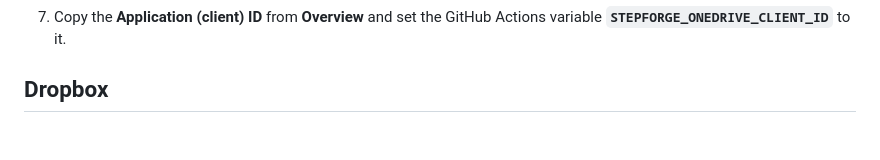
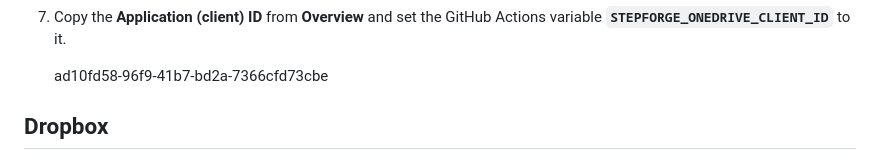
Before and after one commit to Twest2/StepForge, a Markdown page: docs/CLOUD_ACCOUNTS_RELEASE.md, the part around the change. GitHub-like rendering; blank space fills up the shorter version.

Commit message:
Update CLOUD_ACCOUNTS_RELEASE.md with OneDrive ID
Add application ID for OneDrive to documentation.

```diff
--- a/docs/CLOUD_ACCOUNTS_RELEASE.md
+++ b/docs/CLOUD_ACCOUNTS_RELEASE.md
@@ -32,6 +32,8 @@ and gets their own tokens.
    organizations require an administrator to approve new apps.
 7. Copy the **Application (client) ID** from **Overview** and set the GitHub
    Actions variable **`STEPFORGE_ONEDRIVE_CLIENT_ID`** to it.
+
+   ad10fd58-96f9-41b7-bd2a-7366cfd73cbe
 
 ## Dropbox
 
```
